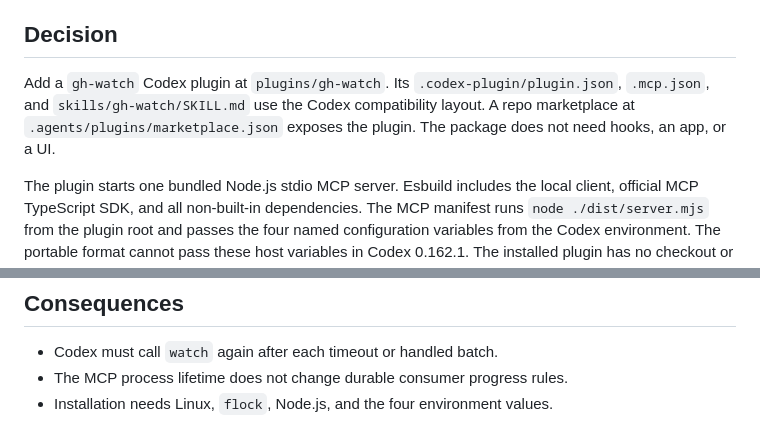
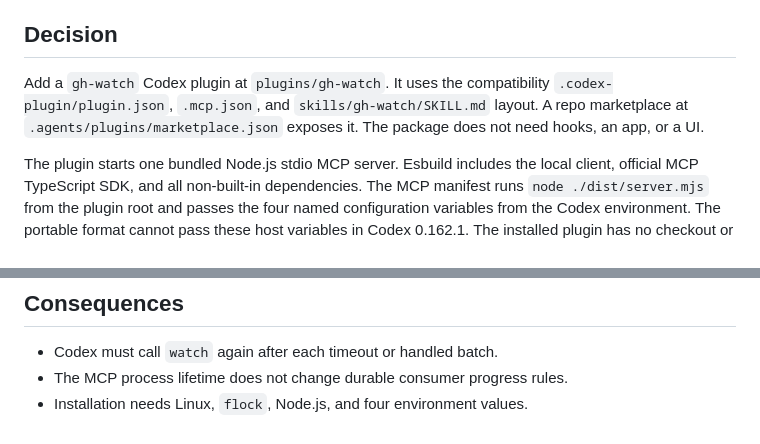
Before and after one commit to lucasavila00/github-webhook-relay, a Markdown page: docs/adr/codex-watch-plugin.md, 2 parts joined by grey strips. Rendered like a GitHub page.

Commit message:
Keep the ADR within its size limit

```diff
--- a/docs/adr/codex-watch-plugin.md
+++ b/docs/adr/codex-watch-plugin.md
@@ -10,11 +10,10 @@ events before Codex handles them.
 
 ## Decision
 
-Add a `gh-watch` Codex plugin at `plugins/gh-watch`. Its
-`.codex-plugin/plugin.json`, `.mcp.json`, and `skills/gh-watch/SKILL.md` use the
-Codex compatibility layout. A repo marketplace at
-`.agents/plugins/marketplace.json` exposes the plugin. The package does not
-need hooks, an app, or a UI.
+Add a `gh-watch` Codex plugin at `plugins/gh-watch`. It uses the compatibility
+`.codex-plugin/plugin.json`, `.mcp.json`, and `skills/gh-watch/SKILL.md` layout.
+A repo marketplace at `.agents/plugins/marketplace.json` exposes it. The
+package does not need hooks, an app, or a UI.
 
 The plugin starts one bundled Node.js stdio MCP server. Esbuild includes the
 local client, official MCP TypeScript SDK, and all non-built-in dependencies.
@@ -78,4 +77,4 @@ No provider response or tool call is mocked or canned.
 
 - Codex must call `watch` again after each timeout or handled batch.
 - The MCP process lifetime does not change durable consumer progress rules.
-- Installation needs Linux, `flock`, Node.js, and the four environment values.
+- Installation needs Linux, `flock`, Node.js, and four environment values.
```
